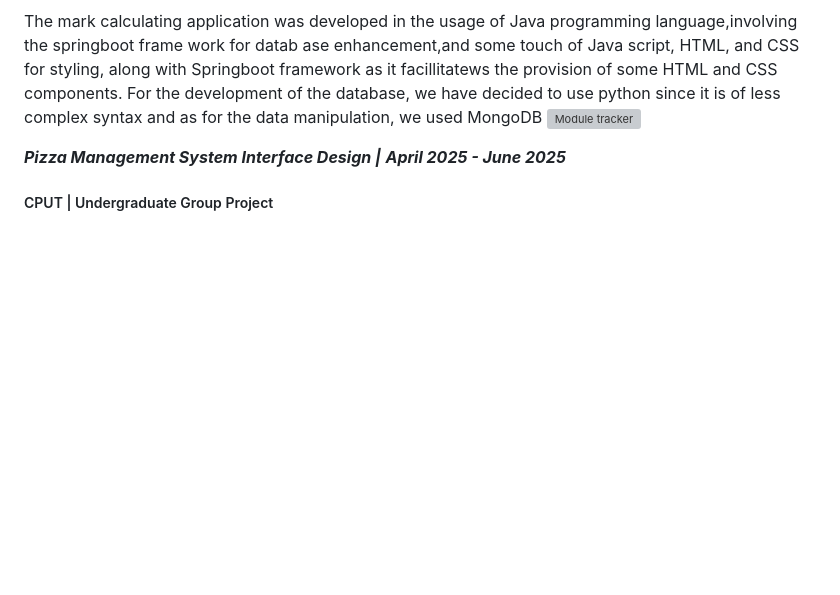
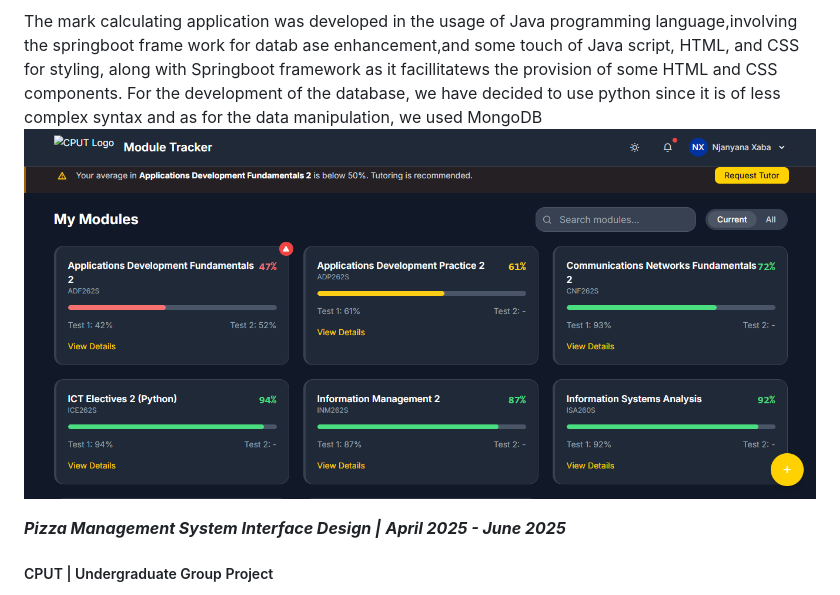
Before and after one commit to Matinisa/matinisa.github.io, a Markdown page: README.md, the part around the change. Drawn GitHub-style; blank space fills up the shorter version; grey boxes are pictures that could not be loaded.

Commit message:
Fix image link for Module tracker
Updated image link for Module tracker in README.

```diff
--- a/README.md
+++ b/README.md
@@ -85,7 +85,7 @@ Cape Peninsula University of Technology
  Springboot framework as it facillitatews the provision of some HTML and CSS components.
 For the development of the database, we have decided to use python since it is of less complex syntax
 and as for the data manipulation, we used MongoDB
-![Module tracker](image-path-or-url)
+![Module tracker](https://github.com/Matinisa/matinisa.github.io/blob/main/Github%20portfolio%20artifacts/Modelu%20tracker.png?raw=true)
 
  ***Pizza Management System Interface Design |***
  ***April 2025 - June 2025***
```
